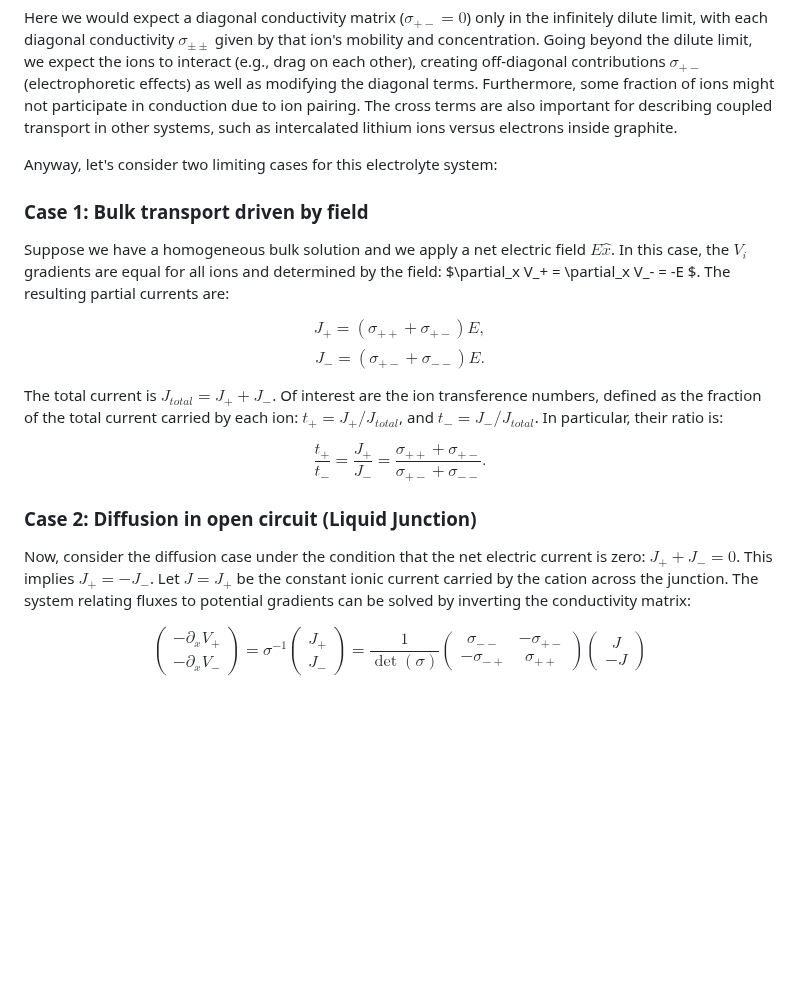
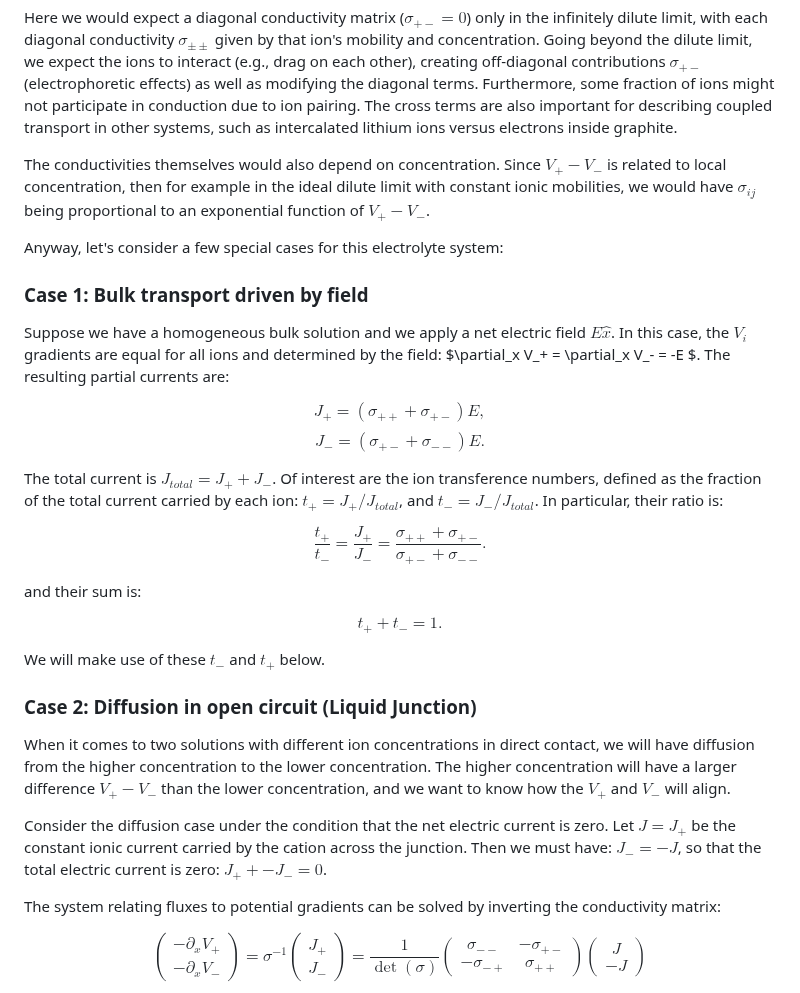
Before and after one commit to markblundeberg/markblundeberg.github.io, a Markdown page: src/esbd/nonequilibrium.md, the part around one of its changes. Drawn GitHub-style; blank space fills up the shorter version.

```diff
--- a/src/esbd/nonequilibrium.md
+++ b/src/esbd/nonequilibrium.md
@@ -22,7 +29,9 @@ where the $\sigma_{ij}$ form a conductivity matrix (in the usual units of electr
 
 Here we would expect a diagonal conductivity matrix ($\sigma_{+-} = 0$) only in the infinitely dilute limit, with each diagonal conductivity $\sigma_{\pm\pm}$ given by that ion's mobility and concentration. Going beyond the dilute limit, we expect the ions to interact (e.g., drag on each other), creating off-diagonal contributions $\sigma_{+-}$ (electrophoretic effects) as well as modifying the diagonal terms. Furthermore, some fraction of ions might not participate in conduction due to ion pairing. The cross terms are also important for describing coupled transport in other systems, such as intercalated lithium ions versus electrons inside graphite.
 
-Anyway, let's consider two limiting cases for this electrolyte system:
+The conductivities themselves would also depend on concentration. Since $V_+ - V_-$ is related to local concentration, then for example in the ideal dilute limit with constant ionic mobilities, we would have $\sigma_{ij}$ being proportional to an exponential function of $V_+ - V_-$.
+
+Anyway, let's consider a few special cases for this electrolyte system:
 
 ### Case 1: Bulk transport driven by field
 
@@ -35,9 +44,19 @@ The total current is $J_{total} = J_+ + J_-$. Of interest are the ion transferen
 
 $$ \frac{t_+}{t_-} = \frac{J_+}{J_-} = \frac{\sigma_{++} + \sigma_{+-}}{\sigma_{+-} + \sigma_{--}} . $$
 
+and their sum is:
+
+$$t_+ + t_- = 1.$$
+
+We will make use of these $t_-$ and $t_+$ below.
+
 ### Case 2: Diffusion in open circuit (Liquid Junction)
 
-Now, consider the diffusion case under the condition that the net electric current is zero: $J_+ + J_- = 0$. This implies $J_+ = -J_-$. Let $J = J_+$ be the constant ionic current carried by the cation across the junction. The system relating fluxes to potential gradients can be solved by inverting the conductivity matrix:
+When it comes to two solutions with different ion concentrations in direct contact, we will have diffusion from the higher concentration to the lower concentration. The higher concentration will have a larger difference $V_+ - V_-$ than the lower concentration, and we want to know how the $V_+$ and $V_-$ will align.
+
+Consider the diffusion case under the condition that the net electric current is zero. Let $J = J_+$ be the constant ionic current carried by the cation across the junction. Then we must have: $J_- = -J$, so that the total electric current is zero: $J_+ + -J_- = 0$.
+
+The system relating fluxes to potential gradients can be solved by inverting the conductivity matrix:
 
 $$ \begin{pmatrix}-\partial_x V_+ \\ -\partial_x V_-\end{pmatrix} = \sigma^{-1} \begin{pmatrix}J_+ \\ J_-\end{pmatrix} = \frac{1}{\operatorname{det}(\sigma)} \begin{pmatrix}\sigma_{--} & -\sigma_{+-} \\ -\sigma_{-+} & \sigma_{++}\end{pmatrix} \begin{pmatrix}J \\ -J\end{pmatrix} $$
 
```
Also changed, not shown: other parts of src/esbd/nonequilibrium.md (+28 -4 lines).
